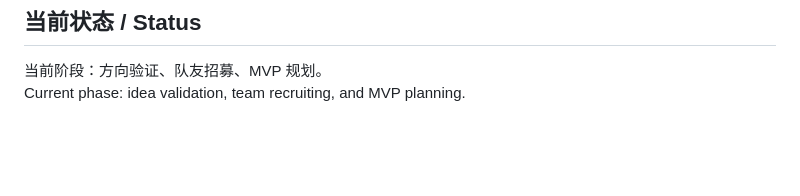
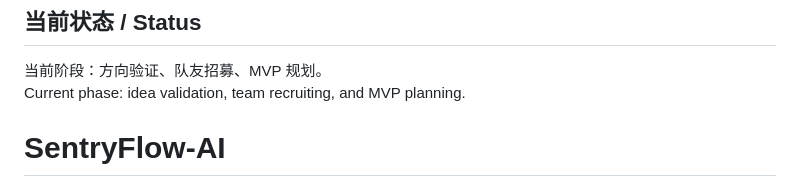
Before and after one commit to WenfengJ/SentryFlow-AI, a Markdown page: README.md, the part around the change. Drawn GitHub-style; blank space fills up the shorter version.

```diff
--- a/README.md
+++ b/README.md
@@ -107,3 +107,4 @@ SentryFlow-AI/
 
 当前阶段：方向验证、队友招募、MVP 规划。
 Current phase: idea validation, team recruiting, and MVP planning.
+# SentryFlow-AI
```
